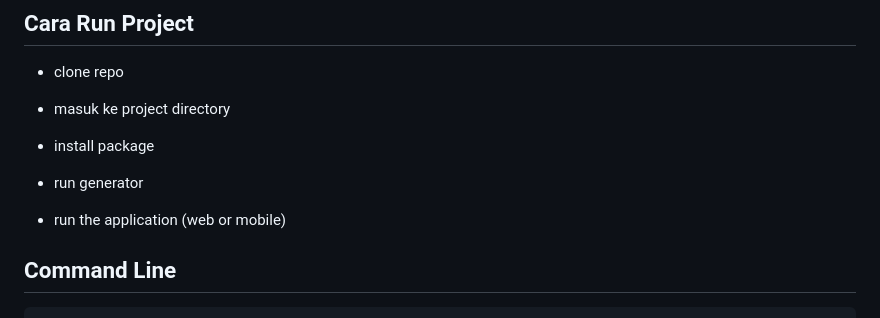
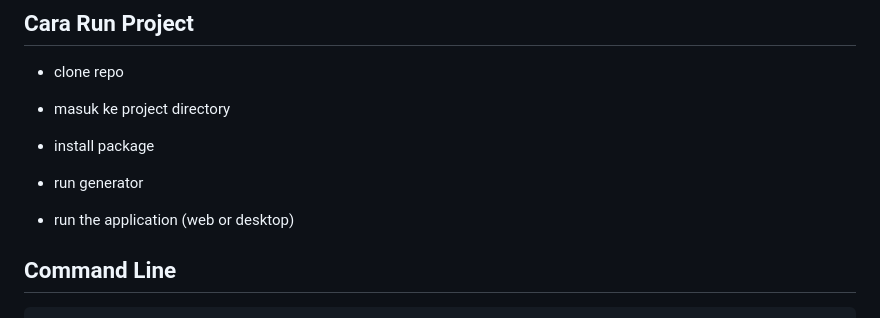
Before and after one commit to Effendi94/trading-sample-app, a Markdown page: README.md, the part around the change. Drawn GitHub-style.

```diff
--- a/README.md
+++ b/README.md
@@ -20,7 +20,7 @@ Dart 3.7.2 • DevTools 2.42.3
 
 - run generator
 
-- run the application (web or mobile)
+- run the application (web or desktop)
 
 ## Command Line
 
```
